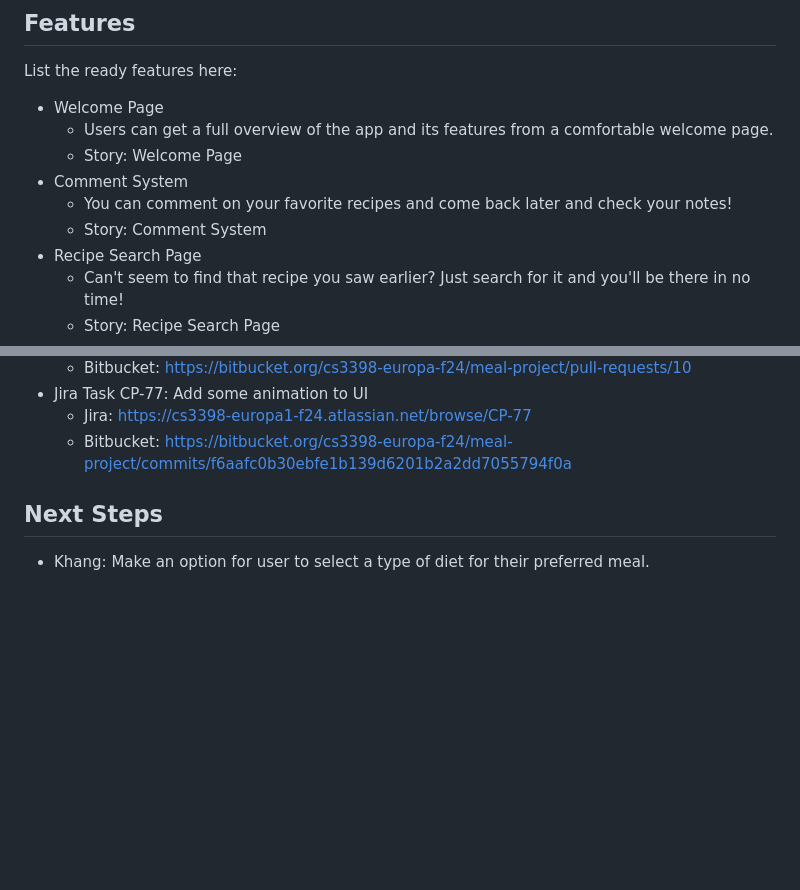
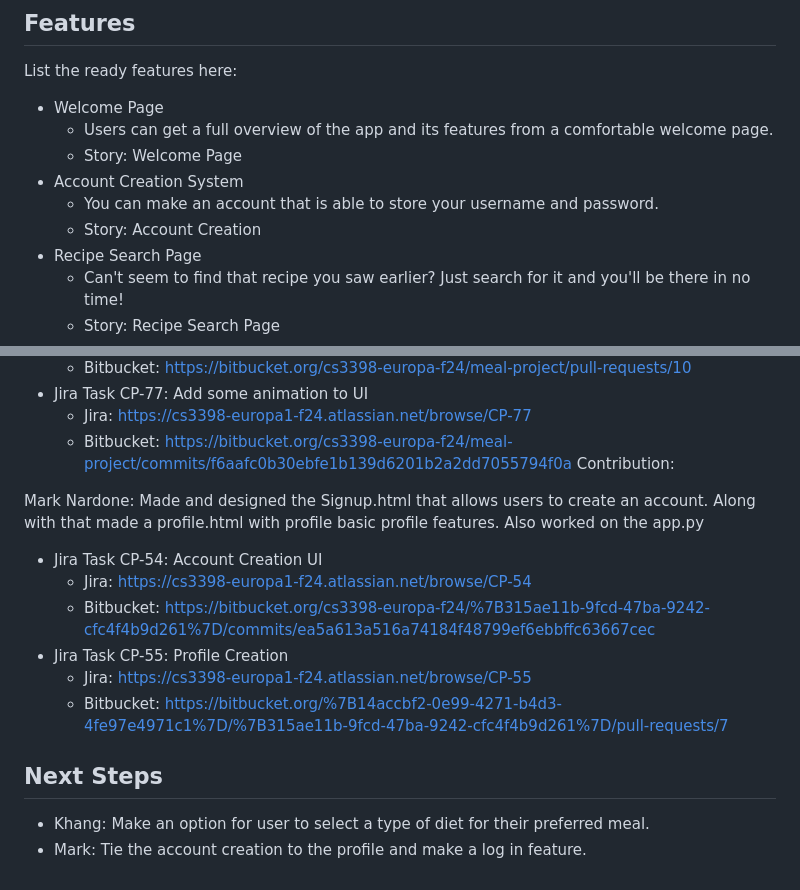
Before and after one commit to KhangN2234/Meal-Plan-Project, a Markdown page: README.md, 2 parts joined by grey strips. Drawn GitHub-style; blank space fills up the shorter version.

```diff
--- a/README.md
+++ b/README.md
@@ -21,9 +21,9 @@ List the ready features here:
 - Welcome Page
 	-  Users can get a full overview of the app and its features from a comfortable welcome page.
 	-  Story: Welcome Page
-- Comment System
-	-  You can comment on your favorite recipes and come back later and check your notes!
-	-  Story: Comment System
+- Account Creation System
+	-  You can make an account that is able to store your username and password.
+	-  Story: Account Creation
 - Recipe Search Page
 	-  Can't seem to find that recipe you saw earlier? Just search for it and you'll be there in no time!
 	-  Story: Recipe Search Page
@@ -58,9 +58,18 @@ Khang Ngo: Made the Welcome Page for the user, along with the navigation bar. Al
 - Jira Task CP-77: Add some animation to UI
 	-  Jira: https://cs3398-europa1-f24.atlassian.net/browse/CP-77
 	-  Bitbucket: https://bitbucket.org/cs3398-europa-f24/meal-project/commits/f6aafc0b30ebfe1b139d6201b2a2dd7055794f0a
+Contribution:
 
+Mark Nardone: Made and designed the Signup.html that allows users to create an account. Along with that made a profile.html with profile basic profile features. Also worked on the app.py
+- Jira Task CP-54: Account Creation UI
+	-  Jira: https://cs3398-europa1-f24.atlassian.net/browse/CP-54
+	-  Bitbucket: https://bitbucket.org/cs3398-europa-f24/%7B315ae11b-9fcd-47ba-9242-cfc4f4b9d261%7D/commits/ea5a613a516a74184f48799ef6ebbffc63667cec
+- Jira Task CP-55: Profile Creation
+	-  Jira: https://cs3398-europa1-f24.atlassian.net/browse/CP-55
+	-  Bitbucket: https://bitbucket.org/%7B14accbf2-0e99-4271-b4d3-4fe97e4971c1%7D/%7B315ae11b-9fcd-47ba-9242-cfc4f4b9d261%7D/pull-requests/7
 
 
 
 ## Next Steps
 - Khang: Make an option for user to select a type of diet for their preferred meal.
+- Mark: Tie the account creation to the profile and make a log in feature.
```
